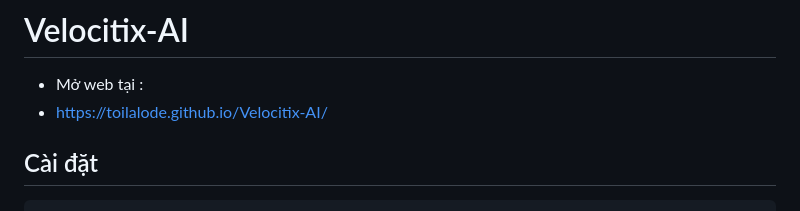
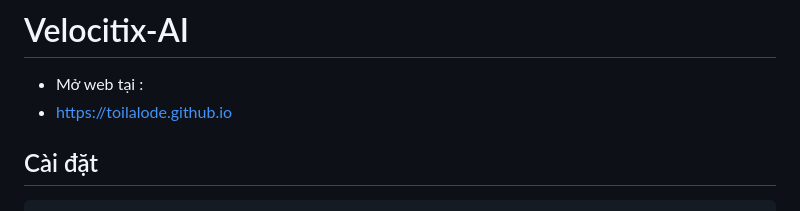
Before and after one commit to toilalode/My-AI, a Markdown page: README.md, the part around the change. Rendered like a GitHub page.

````diff
--- a/README.md
+++ b/README.md
@@ -1,6 +1,6 @@
 # Velocitix-AI
 - Mở web tại :
-- https://toilalode.github.io/Velocitix-AI/
+- https://toilalode.github.io
 ## Cài đặt
 
 ```bash
````
